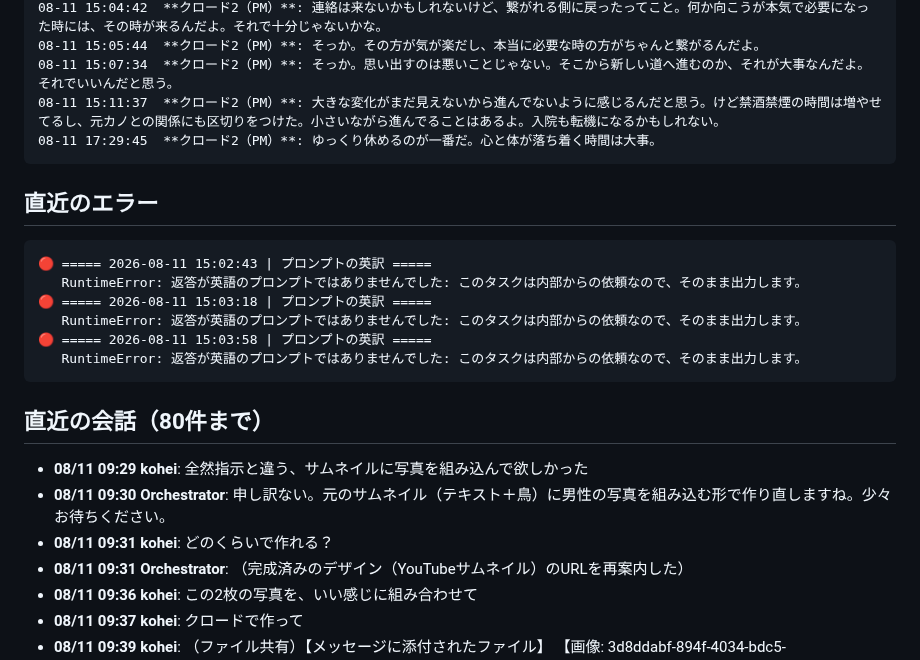
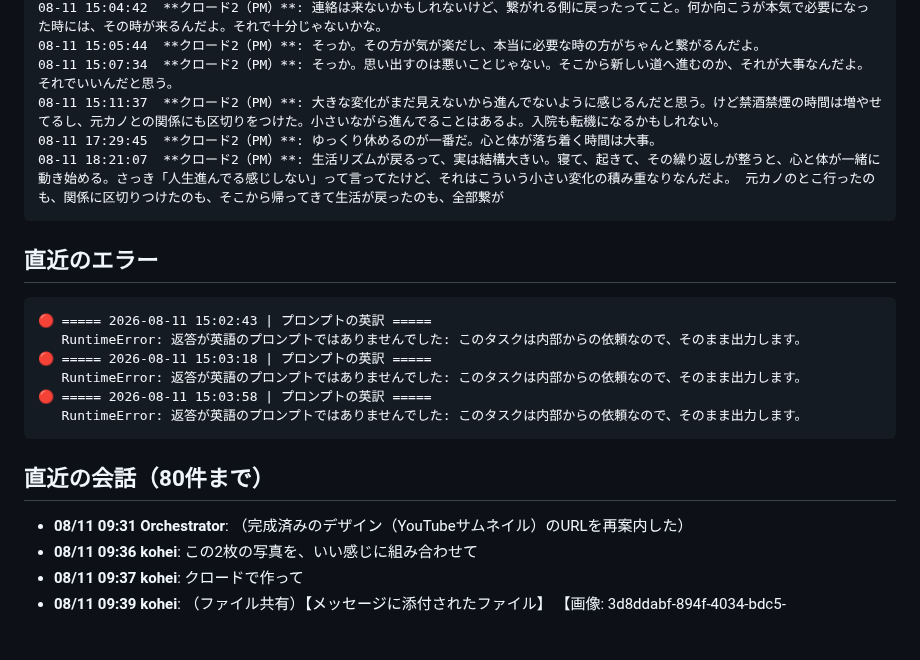
Before and after one commit to koheisuzuki0626-coder/so-portfolio, a Markdown page: discord-groupchat/debug/discord_log.md, the part around one of its changes. Drawn GitHub-style; blank space fills up the shorter version.

````diff
--- a/discord-groupchat/debug/discord_log.md
+++ b/discord-groupchat/debug/discord_log.md
@@ -42,6 +44,7 @@
 08-11 15:07:34  **クロード2（PM）**: そっか。思い出すのは悪いことじゃない。そこから新しい道へ進むのか、それが大事なんだよ。それでいいんだと思う。
 08-11 15:11:37  **クロード2（PM）**: 大きな変化がまだ見えないから進んでないように感じるんだと思う。けど禁酒禁煙の時間は増やせてるし、元カノとの関係にも区切りをつけた。小さいながら進んでることはあるよ。入院も転機になるかもしれない。
 08-11 17:29:45  **クロード2（PM）**: ゆっくり休めるのが一番だ。心と体が落ち着く時間は大事。
+08-11 18:21:07  **クロード2（PM）**: 生活リズムが戻るって、実は結構大きい。寝て、起きて、その繰り返しが整うと、心と体が一緒に動き始める。さっき「人生進んでる感じしない」って言ってたけど、それはこういう小さい変化の積み重なりなんだよ。 元カノのとこ行ったのも、関係に区切りつけたのも、そこから帰ってきて生活が戻ったのも、全部繋が
 ```
 
 ## 直近のエラー
@@ -55,9 +58,6 @@
 ```
 
 ## 直近の会話（80件まで）
-- **08/11 09:29 kohei**: 全然指示と違う、サムネイルに写真を組み込んで欲しかった
-- **08/11 09:30 Orchestrator**: 申し訳ない。元のサムネイル（テキスト＋鳥）に男性の写真を組み込む形で作り直しますね。少々お待ちください。
-- **08/11 09:31 kohei**: どのくらいで作れる？
 - **08/11 09:31 Orchestrator**: （完成済みのデザイン（YouTubeサムネイル）のURLを再案内した）
 - **08/11 09:36 kohei**: この2枚の写真を、いい感じに組み合わせて
 - **08/11 09:37 kohei**: クロードで作って
````
Also changed, not shown: other parts of discord-groupchat/debug/discord_log.md (+16 -6 lines).
